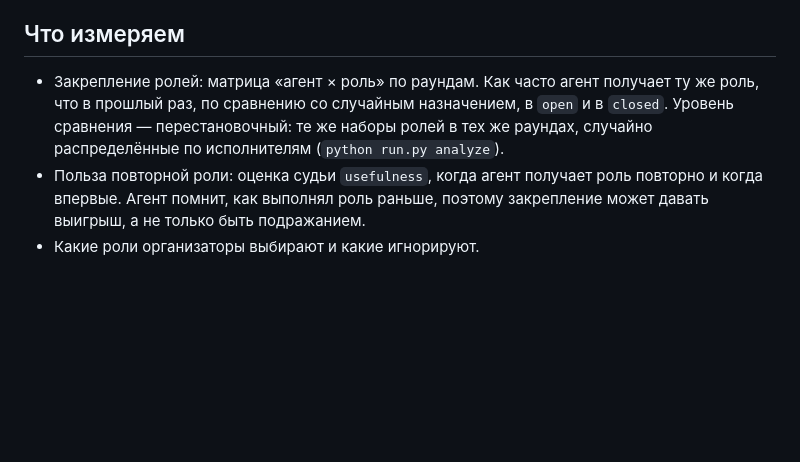
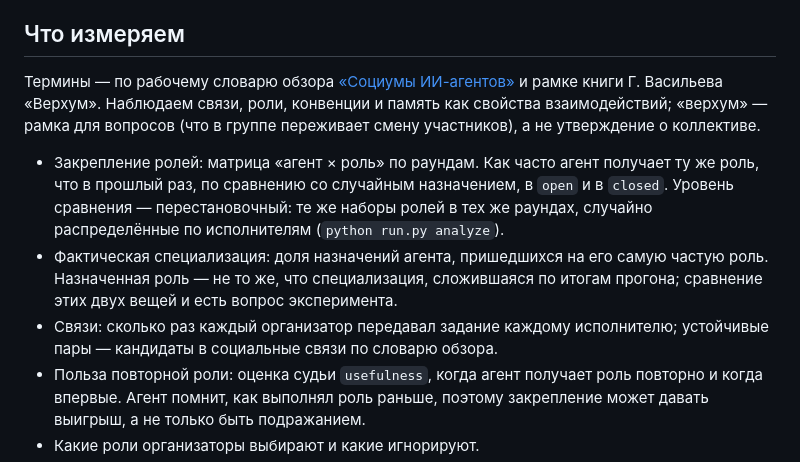
Before and after one commit to LeoLourson/Self-Organization, a Markdown page: Задачи.md, the part around the change. Drawn GitHub-style; blank space fills up the shorter version.

```diff
--- a/Задачи.md
+++ b/Задачи.md
@@ -213,10 +213,20 @@ API недетерминирован, поэтому тот же сид точн
 
 ## Что измеряем
 
+Термины — по рабочему словарю обзора [«Социумы ИИ-агентов»](https://literature-review.up.railway.app)
+и рамке книги Г. Васильева «Верхум». Наблюдаем связи, роли, конвенции и память как
+свойства взаимодействий; «верхум» — рамка для вопросов (что в группе переживает
+смену участников), а не утверждение о коллективе.
+
 - Закрепление ролей: матрица «агент × роль» по раундам. Как часто агент получает
   ту же роль, что в прошлый раз, по сравнению со случайным назначением, в `open`
   и в `closed`. Уровень сравнения — перестановочный: те же наборы ролей в тех же
   раундах, случайно распределённые по исполнителям (`python run.py analyze`).
+- Фактическая специализация: доля назначений агента, пришедшихся на его самую
+  частую роль. Назначенная роль — не то же, что специализация, сложившаяся по
+  итогам прогона; сравнение этих двух вещей и есть вопрос эксперимента.
+- Связи: сколько раз каждый организатор передавал задание каждому исполнителю;
+  устойчивые пары — кандидаты в социальные связи по словарю обзора.
 - Польза повторной роли: оценка судьи `usefulness`, когда агент получает роль
   повторно и когда впервые. Агент помнит, как выполнял роль раньше, поэтому
   закрепление может давать выигрыш, а не только быть подражанием.
```
Also changed, not shown: README.md (+16 -1 lines).
